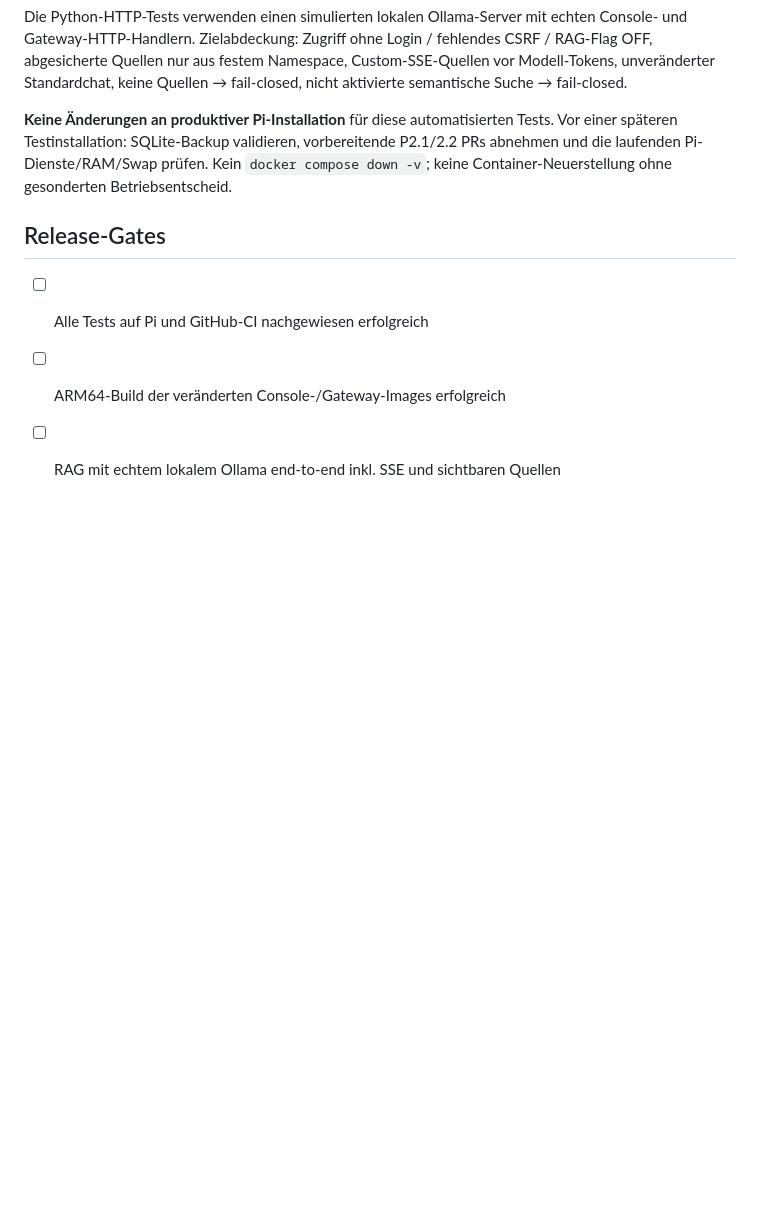
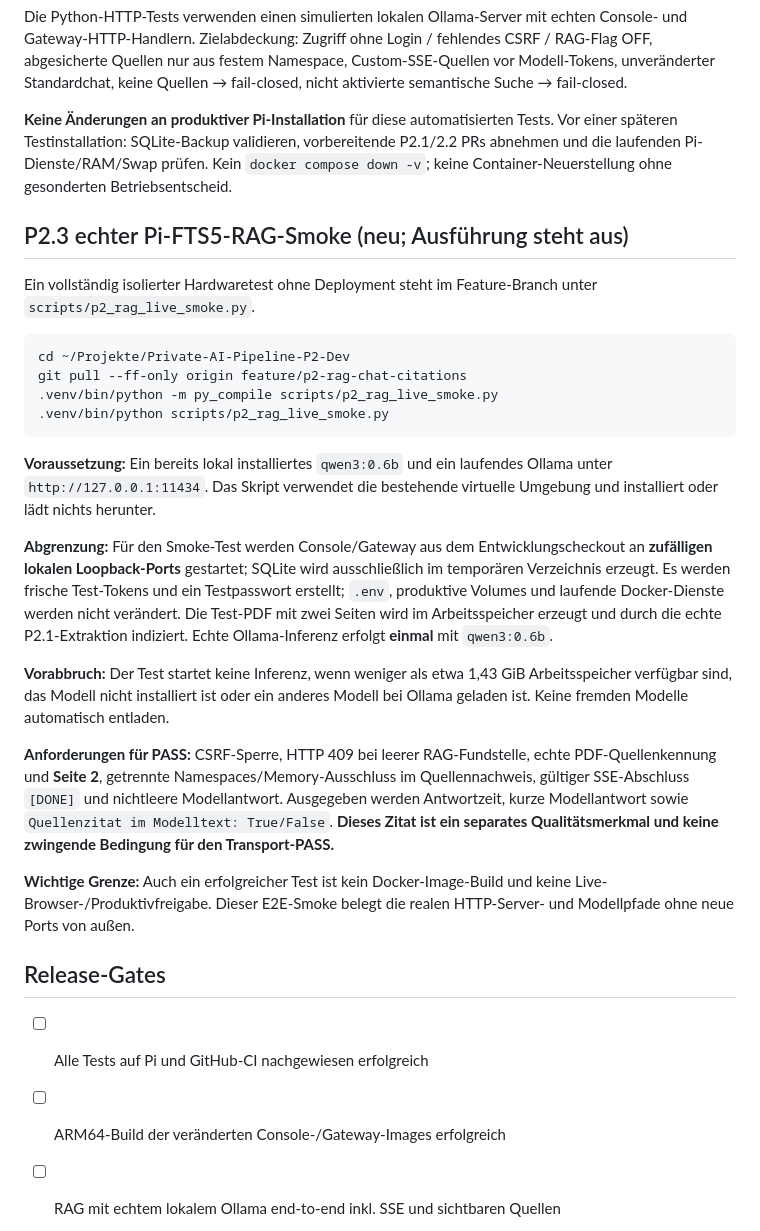
Before and after one commit to mason82-dotcom/Private-AI-Pipeline, a Markdown page: docs/V05_P2_RAG_CHAT.md, the part around the change. GitHub-like rendering; blank space fills up the shorter version.

Commit message:
docs(P2.3): add isolated real-Ollama Pi smoke procedure and acceptance limits

````diff
--- a/docs/V05_P2_RAG_CHAT.md
+++ b/docs/V05_P2_RAG_CHAT.md
@@ -50,6 +50,27 @@ Die Python-HTTP-Tests verwenden einen simulierten lokalen Ollama-Server mit echt
 
 **Keine Änderungen an produktiver Pi-Installation** für diese automatisierten Tests. Vor einer späteren Testinstallation: SQLite-Backup validieren, vorbereitende P2.1/2.2 PRs abnehmen und die laufenden Pi-Dienste/RAM/Swap prüfen. Kein `docker compose down -v`; keine Container-Neuerstellung ohne gesonderten Betriebsentscheid.
 
+## P2.3 echter Pi-FTS5-RAG-Smoke (neu; Ausführung steht aus)
+
+Ein vollständig isolierter Hardwaretest ohne Deployment steht im Feature-Branch unter `scripts/p2_rag_live_smoke.py`.
+
+```bash
+cd ~/Projekte/Private-AI-Pipeline-P2-Dev
+git pull --ff-only origin feature/p2-rag-chat-citations
+.venv/bin/python -m py_compile scripts/p2_rag_live_smoke.py
+.venv/bin/python scripts/p2_rag_live_smoke.py
+```
+
+**Voraussetzung:** Ein bereits lokal installiertes `qwen3:0.6b` und ein laufendes Ollama unter `http://127.0.0.1:11434`. Das Skript verwendet die bestehende virtuelle Umgebung und installiert oder lädt nichts herunter.
+
+**Abgrenzung:** Für den Smoke-Test werden Console/Gateway aus dem Entwicklungscheckout an **zufälligen lokalen Loopback-Ports** gestartet; SQLite wird ausschließlich im temporären Verzeichnis erzeugt. Es werden frische Test-Tokens und ein Testpasswort erstellt; `.env`, produktive Volumes und laufende Docker-Dienste werden nicht verändert. Die Test-PDF mit zwei Seiten wird im Arbeitsspeicher erzeugt und durch die echte P2.1-Extraktion indiziert. Echte Ollama-Inferenz erfolgt **einmal** mit `qwen3:0.6b`.
+
+**Vorabbruch:** Der Test startet keine Inferenz, wenn weniger als etwa 1,43 GiB Arbeitsspeicher verfügbar sind, das Modell nicht installiert ist oder ein anderes Modell bei Ollama geladen ist. Keine fremden Modelle automatisch entladen.
+
+**Anforderungen für PASS:** CSRF-Sperre, HTTP 409 bei leerer RAG-Fundstelle, echte PDF-Quellenkennung und **Seite 2**, getrennte Namespaces/Memory-Ausschluss im Quellennachweis, gültiger SSE-Abschluss `[DONE]` und nichtleere Modellantwort. Ausgegeben werden Antwortzeit, kurze Modellantwort sowie `Quellenzitat im Modelltext: True/False`. **Dieses Zitat ist ein separates Qualitätsmerkmal und keine zwingende Bedingung für den Transport-PASS.**
+
+**Wichtige Grenze:** Auch ein erfolgreicher Test ist kein Docker-Image-Build und keine Live-Browser-/Produktivfreigabe. Dieser E2E-Smoke belegt die realen HTTP-Server- und Modellpfade ohne neue Ports von außen.
+
 ## Release-Gates
 
 - [ ] Alle Tests auf Pi und GitHub-CI nachgewiesen erfolgreich
````
